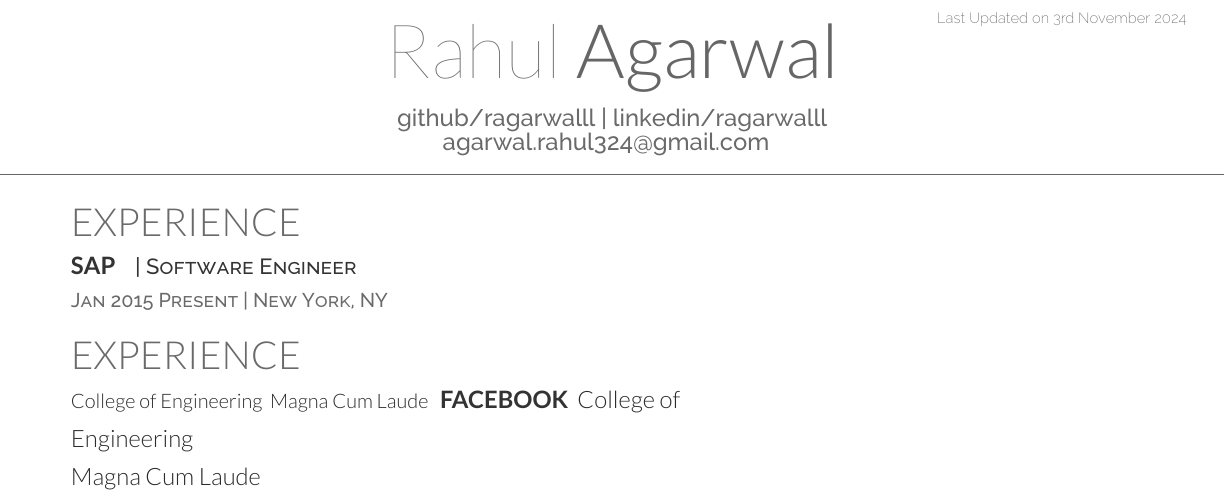
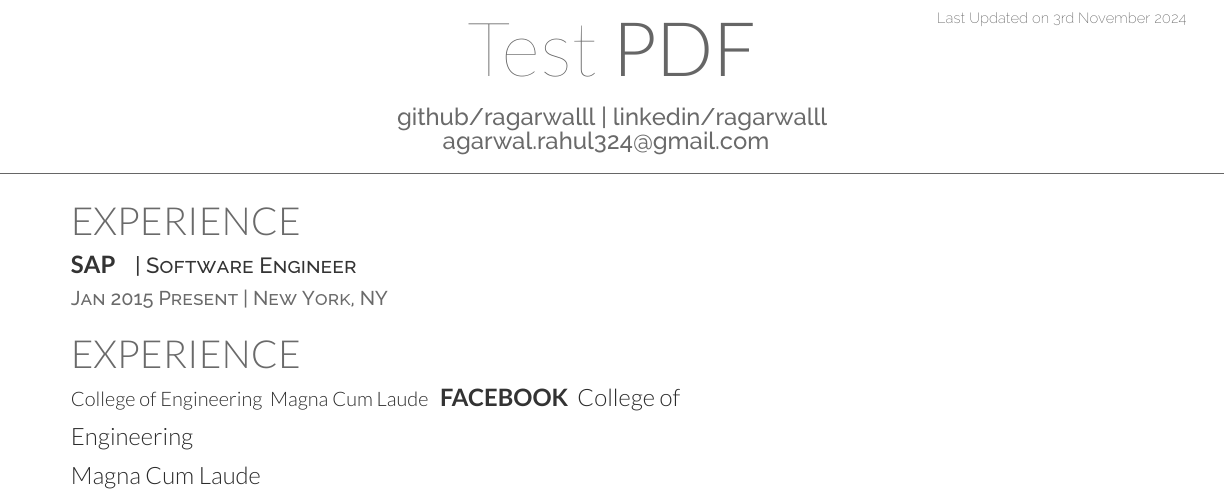
Before and after one commit to ragarwalll/rahul-resume, a LaTeX CV (resume.tex, which reads data.tex): part of the page, cut so that both start at the same text. Compiled offline with XeLaTeX.

Commit message:
chore: test pr

```diff
--- a/data.tex
+++ b/data.tex
@@ -1,4 +1,4 @@
 % data.tex - defines the required data for resume
 
-\def\datafirstname{Rahul}
-\def\datalastname{Agarwal}
+\def\datafirstname{Test}
+\def\datalastname{PDF}
```
Also changed, not shown: 1 other file.
